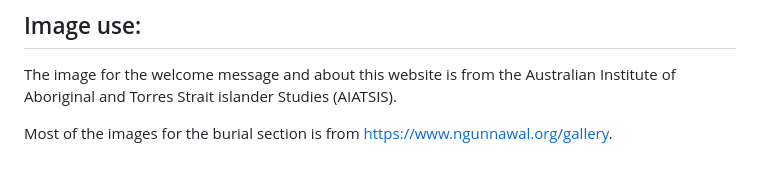
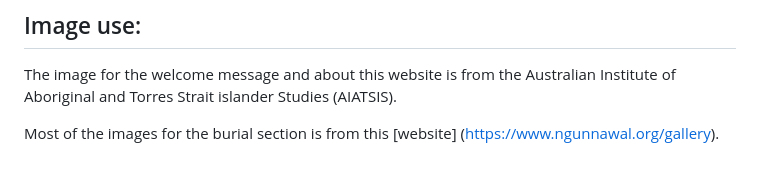
Before and after one commit to hunghsinke/P4D_Assignment-3, a Markdown page: README.md, the part around the change. GitHub-like rendering.

Commit message:
Update Read me
Update Read me

```diff
--- a/README.md
+++ b/README.md
@@ -49,4 +49,4 @@ If you hover over the "Connect now" button, you will find the button will change
 ## Image use:
 The image for the welcome message and about this website is from the Australian Institute of Aboriginal and Torres Strait islander Studies (AIATSIS).
 
-Most of the images for the burial section is from https://www.ngunnawal.org/gallery.
+Most of the images for the burial section is from this [website] (https://www.ngunnawal.org/gallery).
```
